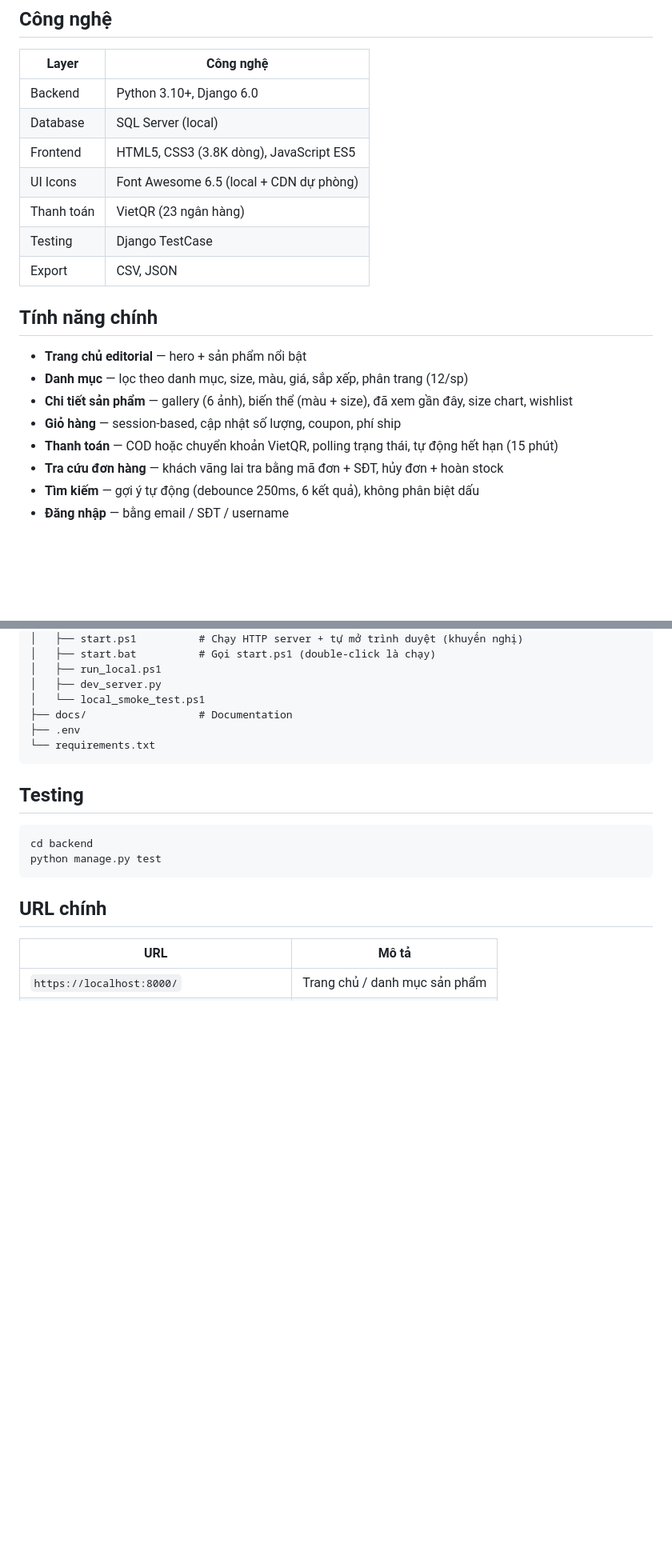
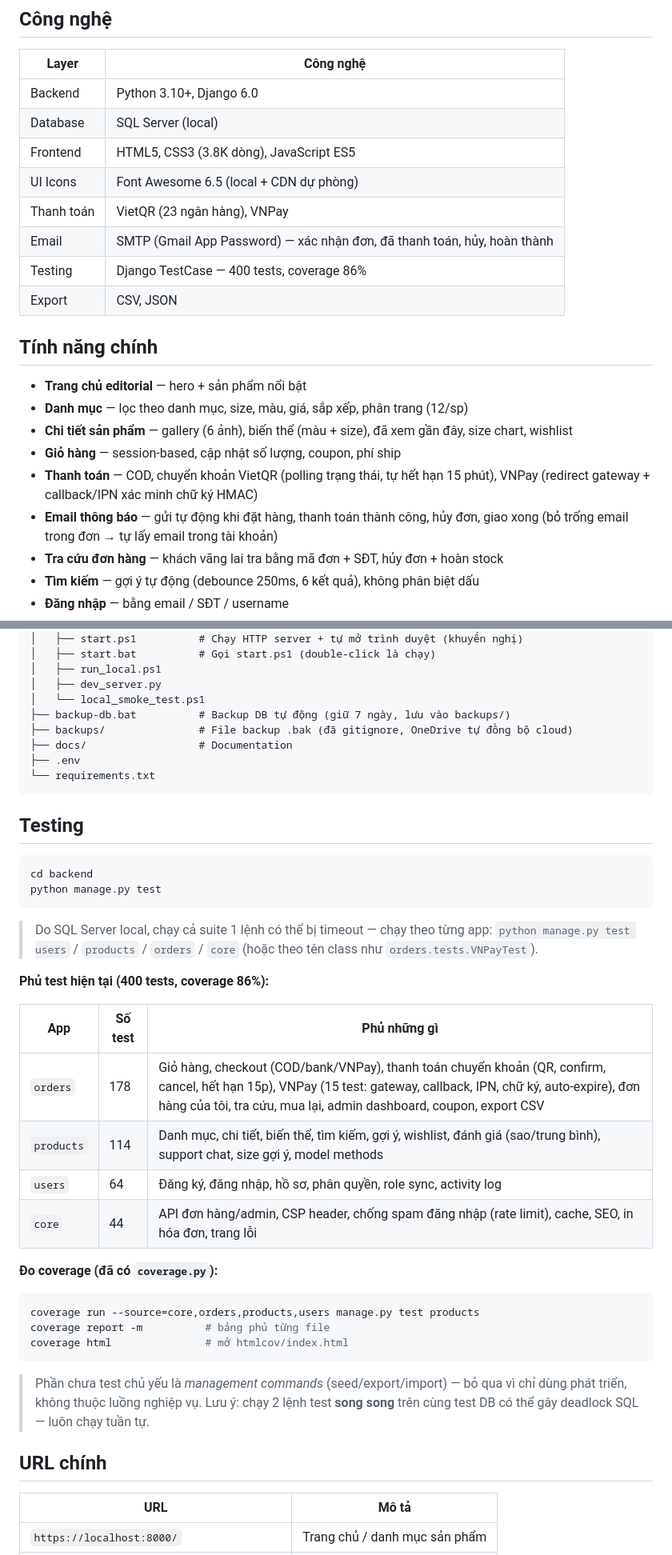
Before and after one commit to NgHuuGiau/Fashion-Website, a Markdown page: README.md, 2 parts joined by grey strips. Shown at 80% size. Rendered like a GitHub page; blank space fills up the shorter version.

Commit message:
docs: cập nhật README — VNPay, email SMTP, 400 tests và coverage 86%

````diff
--- a/README.md
+++ b/README.md
@@ -45,8 +50,9 @@ File `.env` ở thư mục gốc hỗ trợ:
 | Database | SQL Server (local) |
 | Frontend | HTML5, CSS3 (3.8K dòng), JavaScript ES5 |
 | UI Icons | Font Awesome 6.5 (local + CDN dự phòng) |
-| Thanh toán | VietQR (23 ngân hàng) |
-| Testing | Django TestCase |
+| Thanh toán | VietQR (23 ngân hàng), VNPay |
+| Email | SMTP (Gmail App Password) — xác nhận đơn, đã thanh toán, hủy, hoàn thành |
+| Testing | Django TestCase — 400 tests, coverage 86% |
 | Export | CSV, JSON |
 
 ## Tính năng chính
@@ -55,7 +61,8 @@ File `.env` ở thư mục gốc hỗ trợ:
 - **Danh mục** — lọc theo danh mục, size, màu, giá, sắp xếp, phân trang (12/sp)
 - **Chi tiết sản phẩm** — gallery (6 ảnh), biến thể (màu + size), đã xem gần đây, size chart, wishlist
 - **Giỏ hàng** — session-based, cập nhật số lượng, coupon, phí ship
-- **Thanh toán** — COD hoặc chuyển khoản VietQR, polling trạng thái, tự động hết hạn (15 phút)
+- **Thanh toán** — COD, chuyển khoản VietQR (polling trạng thái, tự hết hạn 15 phút), VNPay (redirect gateway + callback/IPN xác minh chữ ký HMAC)
+- **Email thông báo** — gửi tự động khi đặt hàng, thanh toán thành công, hủy đơn, giao xong (bỏ trống email trong đơn → tự lấy email trong tài khoản)
 - **Tra cứu đơn hàng** — khách vãng lai tra bằng mã đơn + SĐT, hủy đơn + hoàn stock
 - **Tìm kiếm** — gợi ý tự động (debounce 250ms, 6 kết quả), không phân biệt dấu
 - **Đăng nhập** — bằng email / SĐT / username
@@ -132,6 +139,8 @@ Fashion-Website/
 │   ├── run_local.ps1
 │   ├── dev_server.py
 │   └── local_smoke_test.ps1
+├── backup-db.bat          # Backup DB tự động (giữ 7 ngày, lưu vào backups/)
+├── backups/               # File backup .bak (đã gitignore, OneDrive tự đồng bộ cloud)
 ├── docs/                  # Documentation
 ├── .env
 └── requirements.txt
@@ -143,6 +152,28 @@ Fashion-Website/
 cd backend
 python manage.py test
 ```
+
+> Do SQL Server local, chạy cả suite 1 lệnh có thể bị timeout — chạy theo từng app:
+> `python manage.py test users` / `products` / `orders` / `core` (hoặc theo tên class như `orders.tests.VNPayTest`).
+
+**Phủ test hiện tại (400 tests, coverage 86%):**
+
+| App | Số test | Phủ những gì |
+|-----|--------|--------------|
+| `orders` | 178 | Giỏ hàng, checkout (COD/bank/VNPay), thanh toán chuyển khoản (QR, confirm, cancel, hết hạn 15p), VNPay (15 test: gateway, callback, IPN, chữ ký, auto-expire), đơn hàng của tôi, tra cứu, mua lại, admin dashboard, coupon, export CSV |
+| `products` | 114 | Danh mục, chi tiết, biến thể, tìm kiếm, gợi ý, wishlist, đánh giá (sao/trung bình), support chat, size gợi ý, model methods |
+| `users` | 64 | Đăng ký, đăng nhập, hồ sơ, phân quyền, role sync, activity log |
+| `core` | 44 | API đơn hàng/admin, CSP header, chống spam đăng nhập (rate limit), cache, SEO, in hóa đơn, trang lỗi |
+
+**Đo coverage (đã có `coverage.py`):**
+```powershell
+coverage run --source=core,orders,products,users manage.py test products
+coverage report -m          # bảng phủ từng file
+coverage html               # mở htmlcov/index.html
+```
+
+> Phần chưa test chủ yếu là *management commands* (seed/export/import) — bỏ qua vì chỉ dùng phát triển, không thuộc luồng nghiệp vụ.
+> Lưu ý: chạy 2 lệnh test **song song** trên cùng test DB có thể gây deadlock SQL — luôn chạy tuần tự.
 
 ## URL chính
 
````
Also changed, not shown: other parts of README.md (+6 -0 lines).
